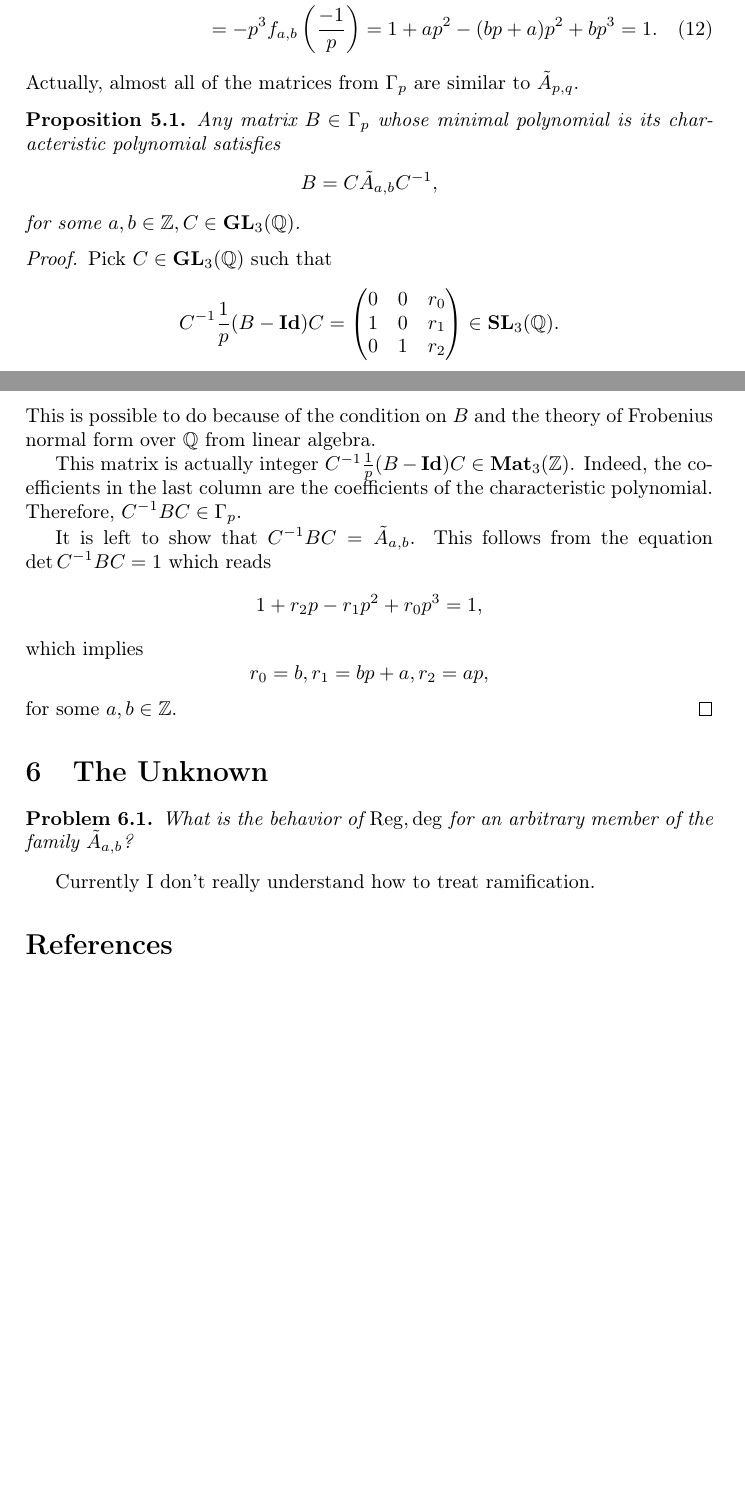
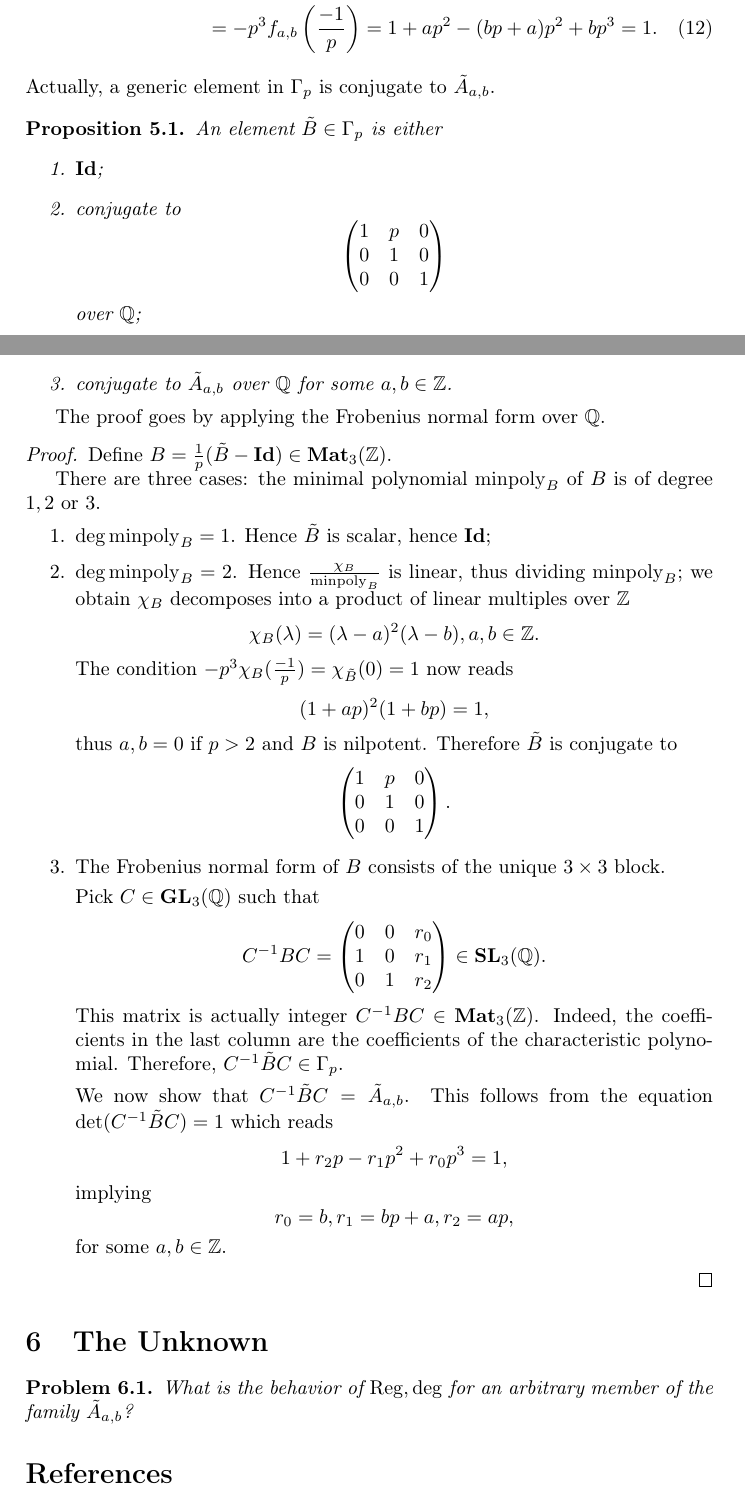
Before and after one commit to gheej/Regulators_and_centralizers, a LaTeX document (draft_systoles.tex): two parts of pages 6 and 7 of 7, joined at a grey line, cut so that both start at the same text, the shorter picture padded with empty space. Compiled offline with pdfLaTeX.

Commit message:
family is everying

```diff
--- a/draft_systoles.tex
+++ b/draft_systoles.tex
@@ -37,11 +37,13 @@
 \newcommand{\Id}{\mathbf{Id}}        % Identity
 \newcommand{\SL}{\mathbf{SL}_3(\mathbb{Z})}        % SL_3(Z)
 \newcommand{\GL}{\mathbf{GL}_3} % GL_3
+\newcommand{\PGL}{\mathbf{GL}_3} % PGL_3
 \newcommand{\Mat}{\mathbf{Mat}_3(\mathbb{C})}        % Mat_3( C )
 \newcommand{\MatZ}{\mathbf{Mat}_3(\mathbb{Z})}        % Mat_3( ZZ )
 \newcommand{\SLp}{\Gamma_p}        % a congruence subgroup
 \newcommand{\phip}{\phi_p}        % the golden ratio mod(p)
 \newcommand{\hence}{\Rightarrow}        % hence
+\newcommand{\minpoly}{\mathrm{minpoly}}        % minimal polynomial
 
 \DeclareMathOperator{\Spec}{Spec}        % Spec
 \DeclareMathOperator{\Proj}{Proj}        % Proj
@@ -452,17 +454,62 @@ Here $\tilde A_{a, b}$ is indeed invertible thanks to
 = 1 + a p^2 - (b p + a) p^2 + b p^3
 = 1
 .\end{multline}
-Actually, almost all of the matrices from $\SLp$ are similar to $\tilde A_{p, q}$.
+Actually, a generic element in $\SLp$ is conjugate to $\tilde A_{a, b}$.
 \begin{Prop}
-Any matrix $B \in \SLp$ whose minimal polynomial is its characteristic polynomial satisfies
+An element $\tilde B \in \SLp$ is either
+\begin{enumerate}
+	\item $\Id$;
+	\item conjugate to
 		\[
-B = C \tilde A_{a, b} C^{-1}
-,\] for some $a, b \in \mathbb{Z}, C \in \GL( \mathbb{Q} )$.
+		\begin{pmatrix}
+		1 & p & 0 \\
+		0 & 1 & 0 \\
+		0 & 0 & 1
+		\end{pmatrix}
+		\]
+		over $\mathbb{Q}$;
+	\item conjugate to $\tilde A_{a, b}$ over $\mathbb{Q}$ for some $a, b \in \mathbb{Z}$.
+\end{enumerate}
+% That is, for any $B \neq \Id \in \SLp$ we have
+% \[
+% B = C \tilde A_{a, b} C^{-1}
+% ,\] for some $a, b \in \mathbb{Z}, C \in \GL( \mathbb{Q} )$.
+% Moreover, $a, b$ are uniquely defined and $C$ is unique as an element of $\PGL( \mathbb{Q} )$.
 \end{Prop}
+The proof goes by applying the Frobenius normal form over $ \mathbb{Q}$.
 \begin{proof}
+Define $B = \frac{1}{p}(\tilde B - \Id) \in \MatZ$.
+
+There are three cases:
+the minimal polynomial $\minpoly_B$ of $B$ is of degree $1, 2$ or $3$.
+\begin{enumerate}
+	\item $\deg \minpoly_B = 1$.  Hence $\tilde B$ is scalar, hence $\Id$;
+	\item $\deg \minpoly_B = 2$.  Hence $ \frac{\chi_B}{\minpoly_B}$ is linear, thus dividing $\minpoly_B$; we obtain $\chi_B$ decomposes into a product of linear multiples over $ \mathbb{Z}$
+	$$
+	\chi_{B} (\lambda) = (\lambda - a)^2 (\lambda - b), a, b \in \mathbb{Z}.
+	$$
+	The condition $ - p^3 \chi_{B}( \frac{-1}{p}) = \chi_{\tilde B}(0) = 1$ now reads
+	\[
+	(1 + a p)^2 (1 + b p ) = 1
+	,\]
+	thus $a, b = 0$ if $p > 2$ and $B$ is nilpotent.
+	Therefore $\tilde B$ is conjugate to
+	\[
+	\begin{pmatrix}
+	1 & p & 0 \\
+	0 & 1 & 0 \\
+	0 & 0 & 1
+	\end{pmatrix}
+	.\]
+	\item
+	The Frobenius normal form of
+	$B$
+	% $\frac{1}{p}(B - \Id)$
+	consists of the unique $3 \times 3$ block.
+
 	Pick $C \in \GL( \mathbb{Q} ) $ such that
 	$$
-C^{-1} \frac{1}{p}(B - \Id) C =
+	C^{-1} B C =
 	\begin{pmatrix}
 	0 & 0 & r_0 \\
 	1 & 0 & r_1 \\
@@ -470,35 +517,30 @@ C^{-1} \frac{1}{p}(B - \Id) C =
 	\end{pmatrix} \in
 	\mathbf{SL}_3(\mathbb{Q})
 	.$$
-This is possible to do because of the condition on $B$ and the theory of Frobenius normal form over $ \mathbb{Q}$ from linear algebra.
+	This matrix is actually integer $ C^{-1} B C \in \MatZ$.
+	Indeed, the coefficients in the last column are the coefficients of the characteristic polynomial.
+	Therefore, $ C^{-1} \tilde B C \in \SLp $.
 
-This matrix is actually integer $ C^{-1} \frac{1}{p}(B - \Id) C \in \MatZ$.
-Indeed, the coefficients in the last column are the coefficients of the characteristic polynomial.
-Therefore, $ C^{-1} B C \in \SLp $.
-
-It is left to show that
-$ C^{-1} B C = \tilde A_{a, b}$.
-This follows from the equation $\det C^{-1} B C = 1$ which reads
+	We now show that
+	$ C^{-1} \tilde B C = \tilde A_{a, b}$.
+	This follows from the equation $\det (C^{-1} \tilde B C) = 1$ which reads
 	\[
 	1 + r_2 p - r_1 p^2 + r_0 p^3 = 1
 	,\]
-which implies
+	implying
 	 \[
 	r_0 = b, r_1 = bp + a, r_2 = ap,
 	\]
 	for some $a, b \in \mathbb{Z}$.
+\end{enumerate}
+
+
 \end{proof}
 
 \section{The Unknown}
 \begin{Prob}
 What is the behavior of $\Reg, \deg $ for an arbitrary member of the family $\tilde A_{a, b}$?
 \end{Prob}
-Currently I don't really understand how to treat ramification.
-
-
-
-
-
 
 
 
```
Also changed, not shown: draft_systoles.pdf. Lines whose indentation alone changed are shown as unchanged.
